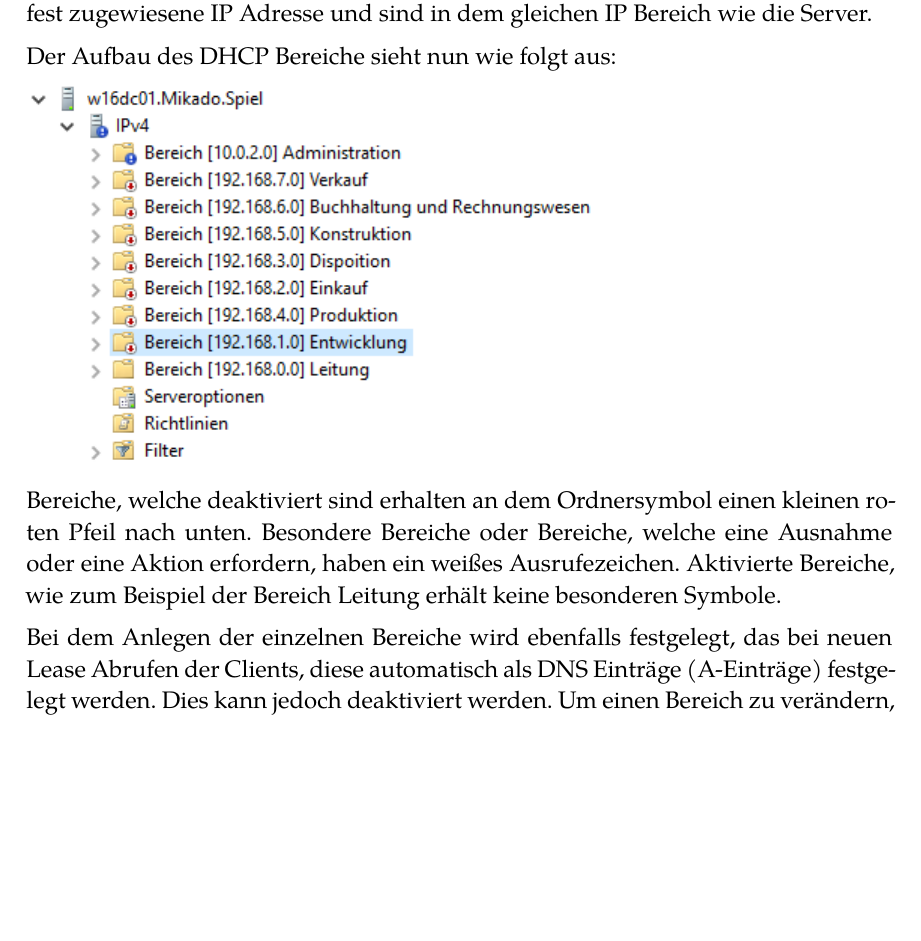
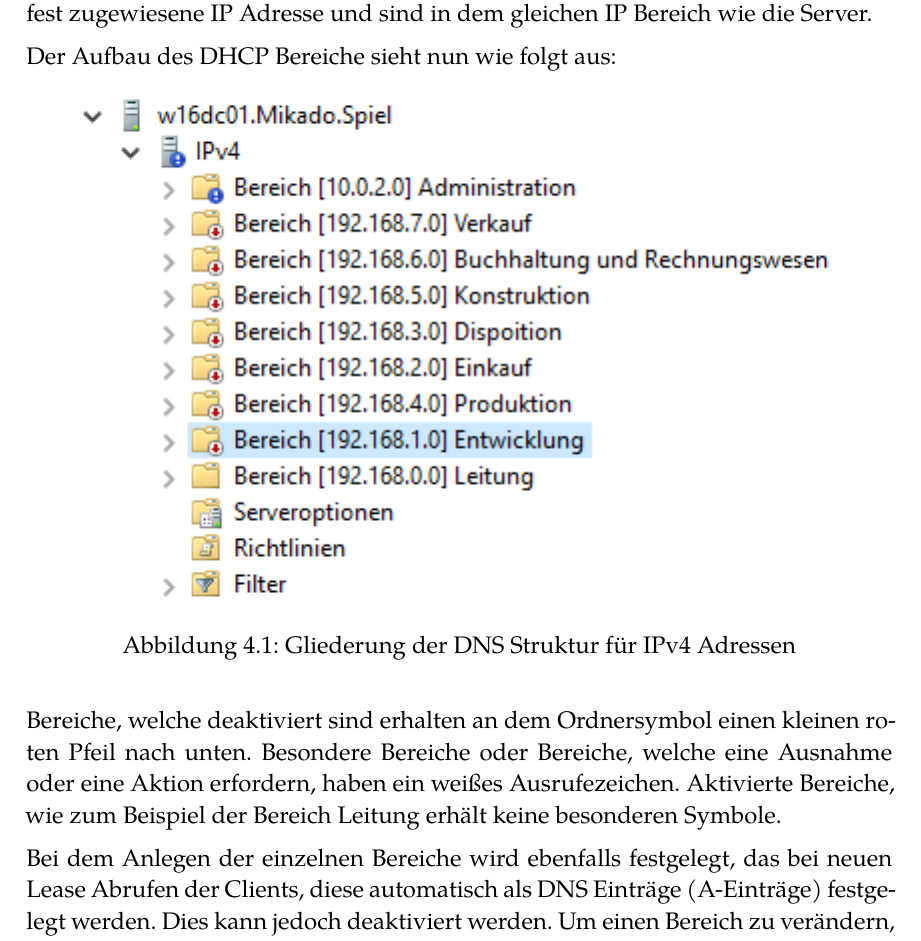
Before and after one commit to DCC-org/rna_documentation, a LaTeX thesis (documentation.tex, which reads content.tex): part of page 17 of 55, cut so that both start at the same text, the shorter picture padded with empty space. Compiled offline with XeLaTeX.

Commit message:
migrate another graphic to figures

```diff
--- a/content.tex
+++ b/content.tex
@@ -438,7 +438,12 @@ fest zugewiesene IP Adresse und sind in dem gleichen IP Bereich wie die Server.
 
 Der Aufbau des DHCP Bereiche sieht nun wie folgt aus:
 
-\includegraphics[width=3.98819in,height=2.65139in]{figures/image3.png}
+\begin{figure}[H]
+  \centering
+  \includegraphics{figures/image3.png}
+  \caption{Gliederung der DNS Struktur f\"ur IPv4 Adressen}
+  \label{figure:dnsstructure}
+\end{figure}
 
 Bereiche, welche deaktiviert sind erhalten an dem Ordnersymbol einen
 kleinen roten Pfeil nach unten. Besondere Bereiche oder Bereiche, welche
```
Also changed, not shown: documentation.pdf.
